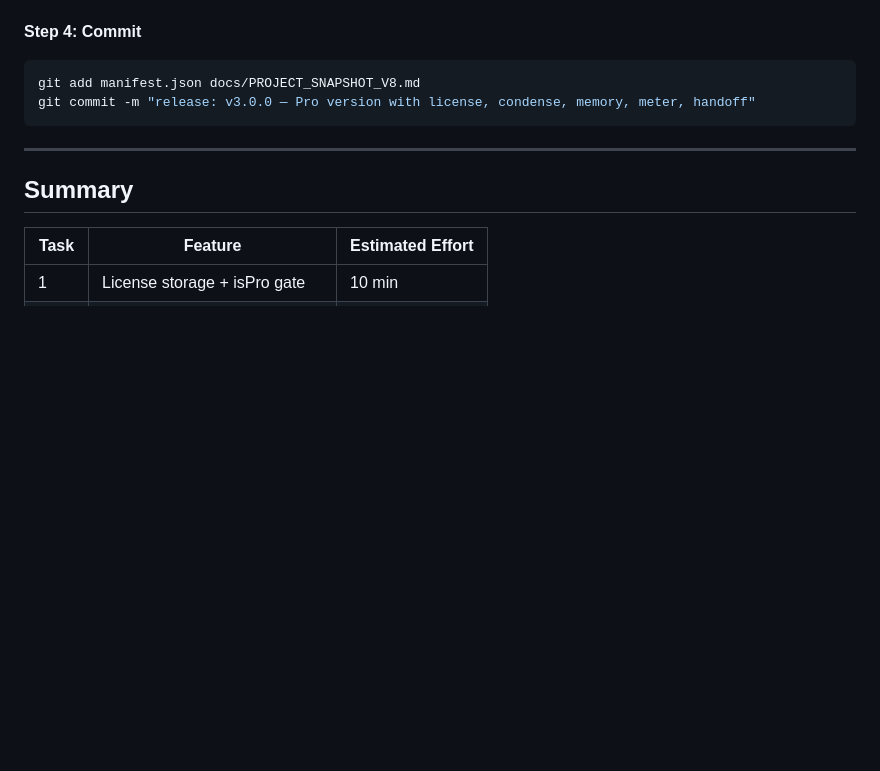
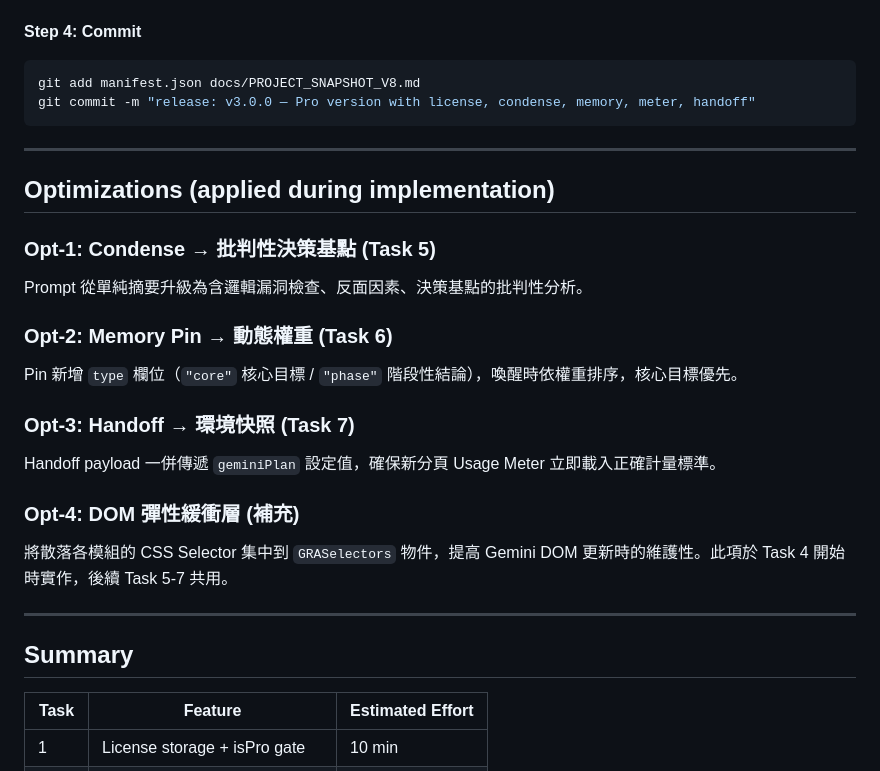
Before and after one commit to WXY395/gemini-reading-assistant, a Markdown page: docs/plans/2026-03-28-pro-implementation-plan.md, the part around the change. Drawn GitHub-style; blank space fills up the shorter version.

Commit message:
docs: add optimization notes to Pro implementation plan
Co-Authored-By: Claude Opus 4.6 (1M context) <noreply@anthropic.com>

```diff
--- a/docs/plans/2026-03-28-pro-implementation-plan.md
+++ b/docs/plans/2026-03-28-pro-implementation-plan.md
@@ -908,6 +908,22 @@ git commit -m "release: v3.0.0 — Pro version with license, condense, memory, m
 
 ---
 
+## Optimizations (applied during implementation)
+
+### Opt-1: Condense → 批判性決策基點 (Task 5)
+Prompt 從單純摘要升級為含邏輯漏洞檢查、反面因素、決策基點的批判性分析。
+
+### Opt-2: Memory Pin → 動態權重 (Task 6)
+Pin 新增 `type` 欄位（`"core"` 核心目標 / `"phase"` 階段性結論），喚醒時依權重排序，核心目標優先。
+
+### Opt-3: Handoff → 環境快照 (Task 7)
+Handoff payload 一併傳遞 `geminiPlan` 設定值，確保新分頁 Usage Meter 立即載入正確計量標準。
+
+### Opt-4: DOM 彈性緩衝層 (補充)
+將散落各模組的 CSS Selector 集中到 `GRASelectors` 物件，提高 Gemini DOM 更新時的維護性。此項於 Task 4 開始時實作，後續 Task 5-7 共用。
+
+---
+
 ## Summary
 
 | Task | Feature | Estimated Effort |
```
